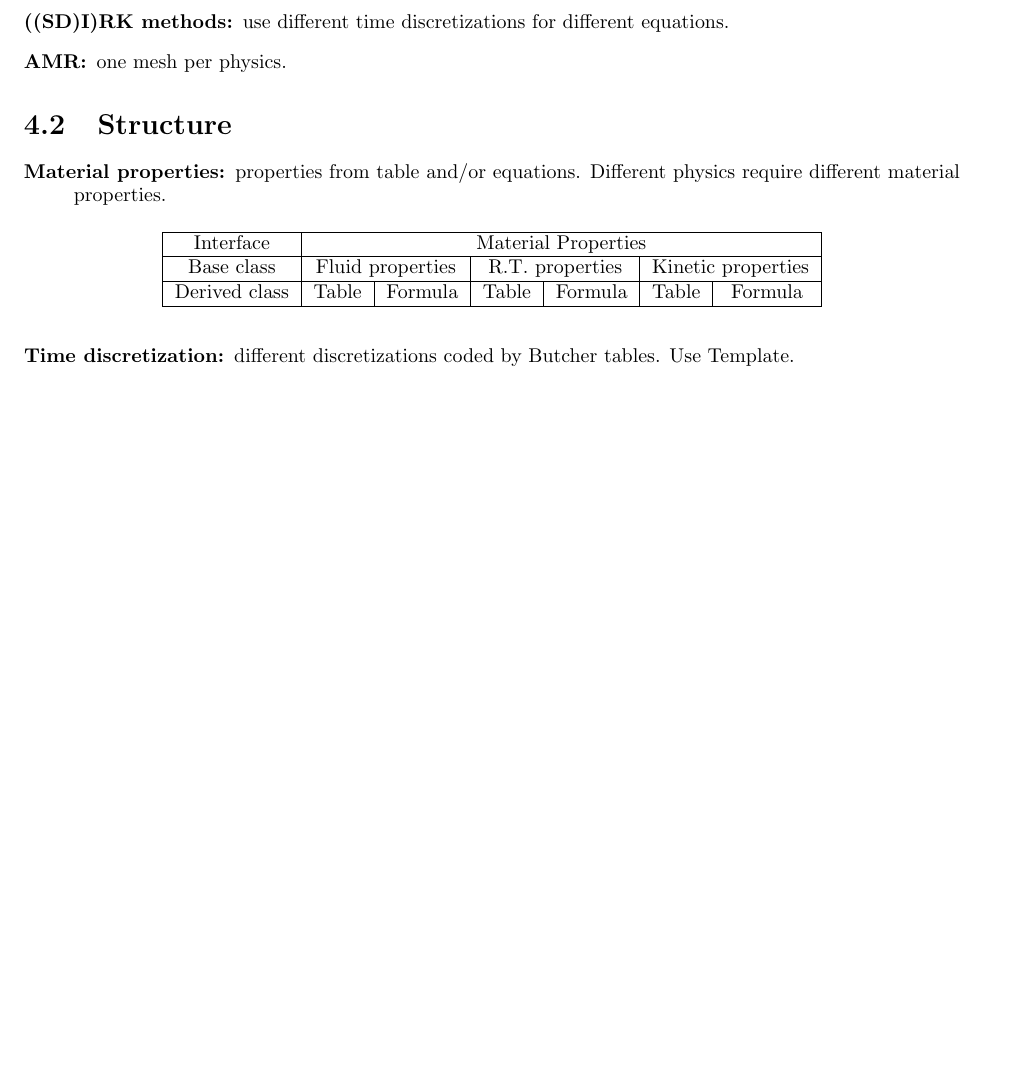
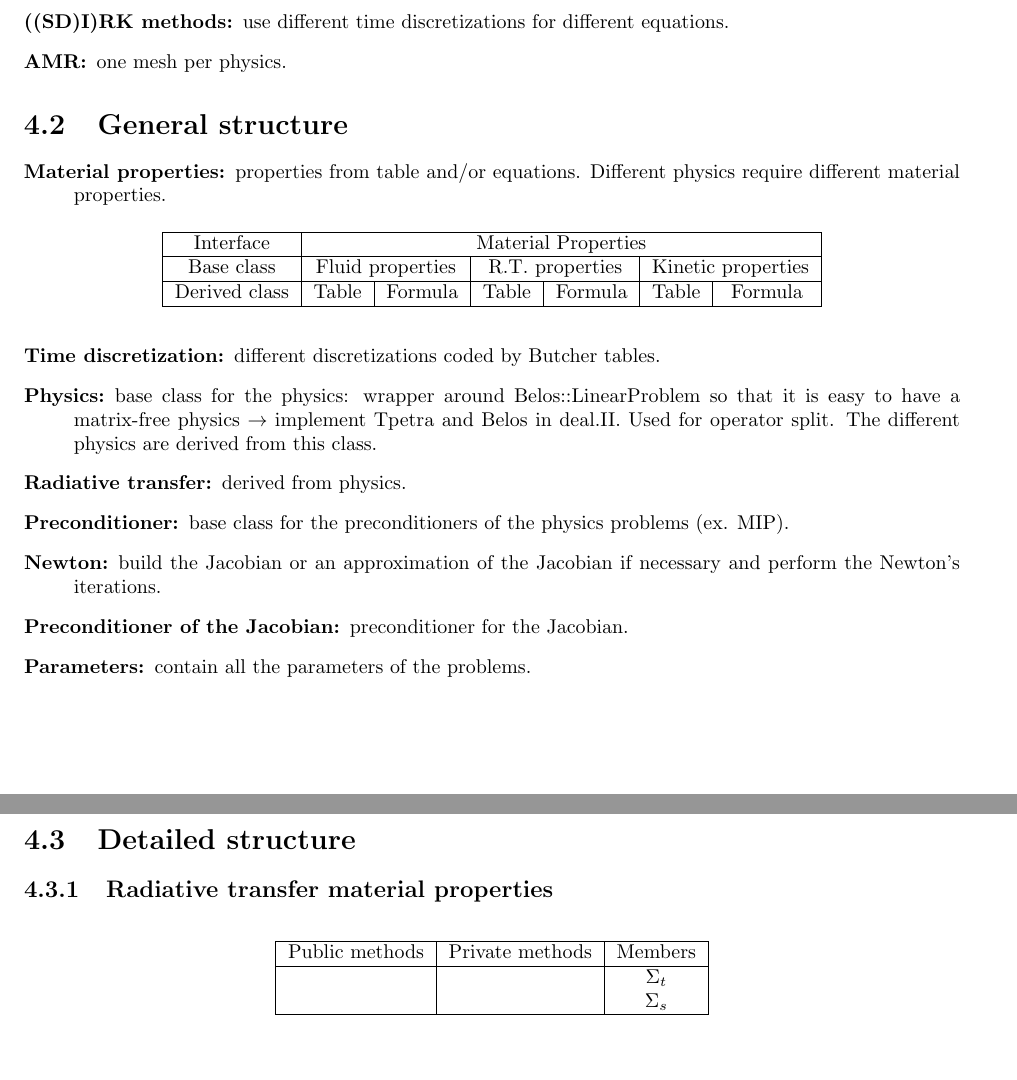
Before and after one commit to Rombur/radhydro, a LaTeX document (radhydro.tex): part of page 13 of 13 before the commit and two parts of pages 14 and 15 of 15 after it, the two joined at a grey line, cut so that both start at the same text, the shorter picture padded with empty space. Compiled offline with pdfLaTeX.

Commit message:
Add general structure of the code.

```diff
--- a/radhydro.tex
+++ b/radhydro.tex
@@ -647,14 +676,14 @@ magnetic field.
   \item[Euler equations:] discontinuous finite elements stabilized by entropy
     viscosity.
   \item[Radiative transfer:] discontinuous finite elements, matrix-free,
-  need for fixup (?), preconditioned by (adapted ?) MIP.
+    need for fixup (?), preconditioned by (adapted?) MIP.
   \item[JFNK and operator.]
   \item[((SD)I)RK methods:] use different time discretizations for different
     equations.
   \item[AMR:] one mesh per physics.
 \end{description}
 
-\section{Structure}
+\section{General structure}
 \begin{description}
   \item[Material properties:] properties from table and/or equations.
     Different physics require different material properties.
@@ -673,7 +702,32 @@ magnetic field.
       \end{tabular}
     \end{table}
   \item[Time discretization:] different discretizations coded by Butcher
-  tables. Use Template.
+    tables.
+  \item[Physics:] base class for the physics: wrapper around
+    Belos::LinearProblem so that it is easy to have a matrix-free physics
+    $\rightarrow$ implement Tpetra and Belos in deal.II. Used for operator
+    split. The different physics are derived from this class.
+  \item[Radiative transfer:] derived from physics.
+  \item[Preconditioner:] base class for the preconditioners of the physics
+    problems (ex. MIP).
+  \item[Newton:] build the Jacobian or an approximation of the Jacobian if
+    necessary and perform the Newton's iterations.
+  \item[Preconditioner of the Jacobian:] preconditioner for the Jacobian.
+  \item[Parameters:] contain all the parameters of the problems.
 \end{description}
 
+\section{Detailed structure}
+\subsection{Radiative transfer material properties}
+\begin{table}[H]
+  \centering
+  \begin{tabular}{|c|c|c|}
+    \hline
+    Public methods & Private methods & Members \\
+    \hline
+                   &                 & $\Sigma_t$ \\
+                   &                 & $\Sigma_s$ \\
+    \hline
+  \end{tabular}
+\end{table}
+
 \end{document}
```
Also changed, not shown: radhydro.tex (29 more changed lines). Lines whose indentation alone changed are shown as unchanged.
